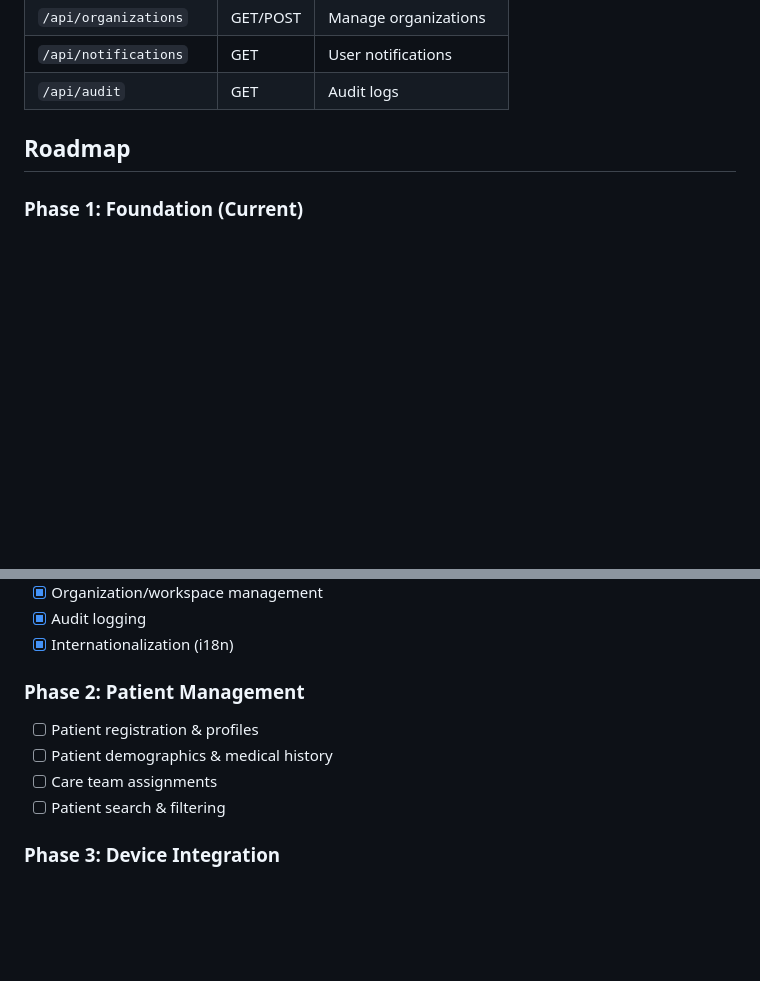
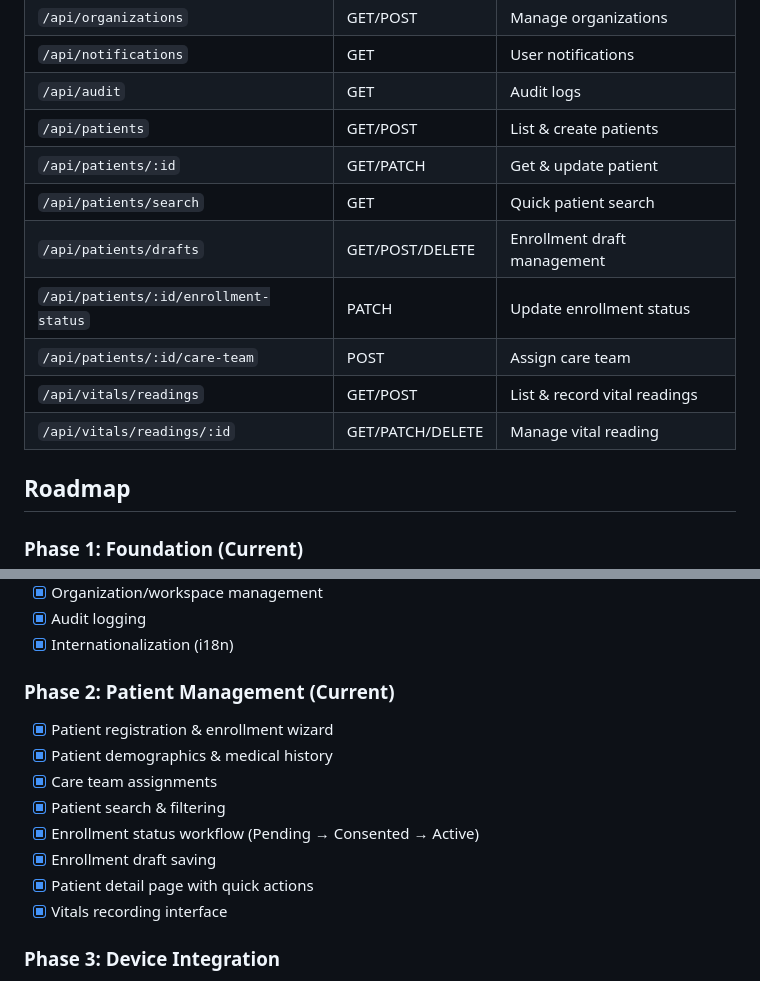
Before and after one commit to Nirmitee-tech/nirmitee-rpm, a Markdown page: README.md, 2 parts joined by grey strips. GitHub-like rendering; blank space fills up the shorter version.

```diff
--- a/README.md
+++ b/README.md
@@ -180,6 +192,14 @@ pnpm docker:build
 | `/api/organizations` | GET/POST | Manage organizations |
 | `/api/notifications` | GET | User notifications |
 | `/api/audit` | GET | Audit logs |
+| `/api/patients` | GET/POST | List & create patients |
+| `/api/patients/:id` | GET/PATCH | Get & update patient |
+| `/api/patients/search` | GET | Quick patient search |
+| `/api/patients/drafts` | GET/POST/DELETE | Enrollment draft management |
+| `/api/patients/:id/enrollment-status` | PATCH | Update enrollment status |
+| `/api/patients/:id/care-team` | POST | Assign care team |
+| `/api/vitals/readings` | GET/POST | List & record vital readings |
+| `/api/vitals/readings/:id` | GET/PATCH/DELETE | Manage vital reading |
 
 ## Roadmap
 
@@ -192,11 +212,15 @@ pnpm docker:build
 - [x] Audit logging
 - [x] Internationalization (i18n)
 
-### Phase 2: Patient Management
-- [ ] Patient registration & profiles
-- [ ] Patient demographics & medical history
-- [ ] Care team assignments
-- [ ] Patient search & filtering
+### Phase 2: Patient Management (Current)
+- [x] Patient registration & enrollment wizard
+- [x] Patient demographics & medical history
+- [x] Care team assignments
+- [x] Patient search & filtering
+- [x] Enrollment status workflow (Pending → Consented → Active)
+- [x] Enrollment draft saving
+- [x] Patient detail page with quick actions
+- [x] Vitals recording interface
 
 ### Phase 3: Device Integration
 - [ ] Device registry & management
```
Also changed, not shown: other parts of README.md (+12 -0 lines), docs/screenshots/patient-detail-page.png (added), docs/screenshots/patients-page.png (added), docs/screenshots/record-vitals-page.png (added), 5 other files.
